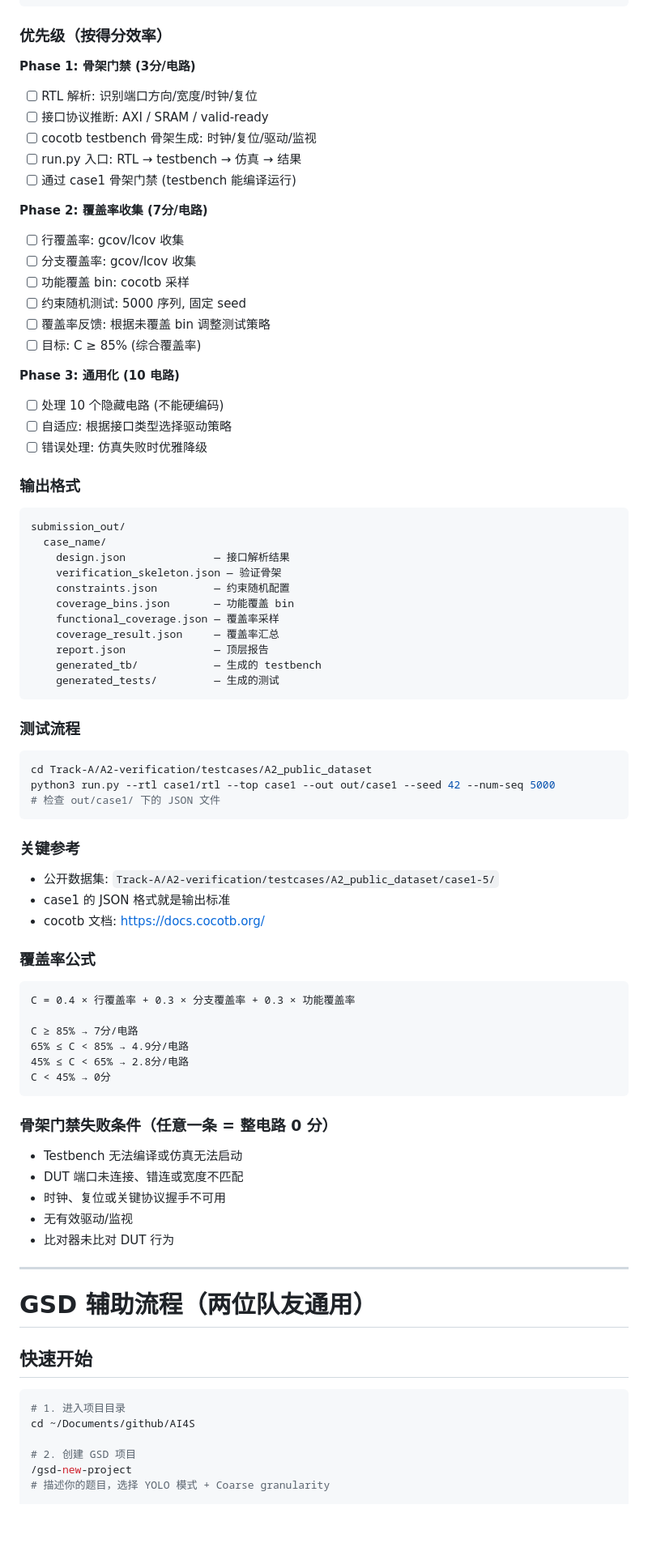
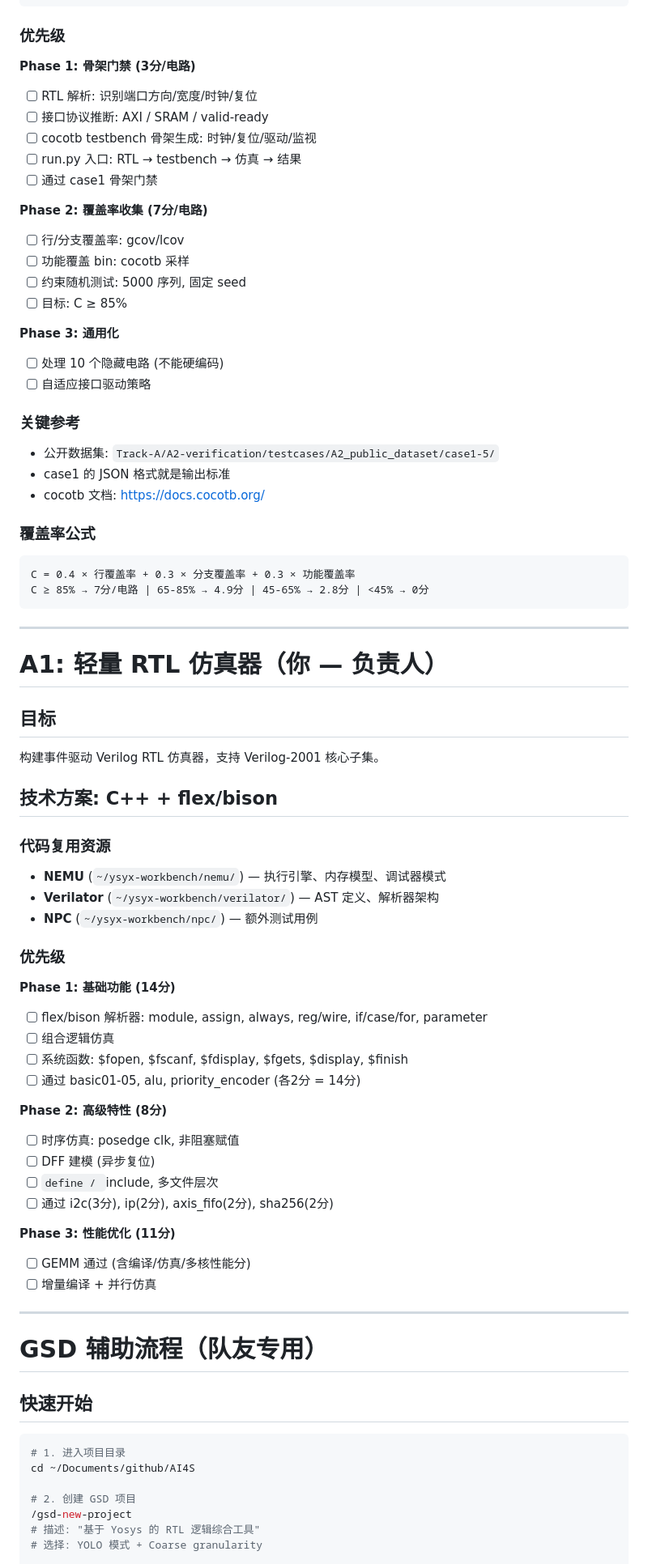
Before and after one commit to 0x7C45/AI4S, a Markdown page: TEAM_GUIDE.md, the part around one of its changes. Shown at 81% size. GitHub-like rendering; blank space fills up the shorter version.

````diff
--- a/TEAM_GUIDE.md
+++ b/TEAM_GUIDE.md
@@ -109,49 +215,24 @@ templates/
 requirements.txt   — cocotb, jinja2 等依赖
 ```
 
-### 优先级（按得分效率）
+### 优先级
 
 **Phase 1: 骨架门禁 (3分/电路)**
 - [ ] RTL 解析: 识别端口方向/宽度/时钟/复位
 - [ ] 接口协议推断: AXI / SRAM / valid-ready
 - [ ] cocotb testbench 骨架生成: 时钟/复位/驱动/监视
 - [ ] run.py 入口: RTL → testbench → 仿真 → 结果
-- [ ] 通过 case1 骨架门禁 (testbench 能编译运行)
+- [ ] 通过 case1 骨架门禁
 
 **Phase 2: 覆盖率收集 (7分/电路)**
-- [ ] 行覆盖率: gcov/lcov 收集
-- [ ] 分支覆盖率: gcov/lcov 收集
+- [ ] 行/分支覆盖率: gcov/lcov
 - [ ] 功能覆盖 bin: cocotb 采样
 - [ ] 约束随机测试: 5000 序列, 固定 seed
-- [ ] 覆盖率反馈: 根据未覆盖 bin 调整测试策略
-- [ ] 目标: C ≥ 85% (综合覆盖率)
+- [ ] 目标: C ≥ 85%
 
-**Phase 3: 通用化 (10 电路)**
+**Phase 3: 通用化**
 - [ ] 处理 10 个隐藏电路 (不能硬编码)
-- [ ] 自适应: 根据接口类型选择驱动策略
-- [ ] 错误处理: 仿真失败时优雅降级
-
-### 输出格式
-```
-submission_out/
-  case_name/
-    design.json              — 接口解析结果
-    verification_skeleton.json — 验证骨架
-    constraints.json         — 约束随机配置
-    coverage_bins.json       — 功能覆盖 bin
-    functional_coverage.json — 覆盖率采样
-    coverage_result.json     — 覆盖率汇总
-    report.json              — 顶层报告
-    generated_tb/            — 生成的 testbench
-    generated_tests/         — 生成的测试
-```
-
-### 测试流程
-```bash
-cd Track-A/A2-verification/testcases/A2_public_dataset
-python3 run.py --rtl case1/rtl --top case1 --out out/case1 --seed 42 --num-seq 5000
-# 检查 out/case1/ 下的 JSON 文件
-```
+- [ ] 自适应接口驱动策略
 
 ### 关键参考
 - 公开数据集: `Track-A/A2-verification/testcases/A2_public_dataset/case1-5/`
@@ -161,23 +242,44 @@ python3 run.py --rtl case1/rtl --top case1 --out out/case1 --seed 42 --num-seq 5
 ### 覆盖率公式
 ```
 C = 0.4 × 行覆盖率 + 0.3 × 分支覆盖率 + 0.3 × 功能覆盖率
-
-C ≥ 85% → 7分/电路
-65% ≤ C < 85% → 4.9分/电路
-45% ≤ C < 65% → 2.8分/电路
-C < 45% → 0分
+C ≥ 85% → 7分/电路 | 65-85% → 4.9分 | 45-65% → 2.8分 | <45% → 0分
 ```
-
-### 骨架门禁失败条件（任意一条 = 整电路 0 分）
-- Testbench 无法编译或仿真无法启动
-- DUT 端口未连接、错连或宽度不匹配
-- 时钟、复位或关键协议握手不可用
-- 无有效驱动/监视
-- 比对器未比对 DUT 行为
 
 ---
 
-# GSD 辅助流程（两位队友通用）
+# A1: 轻量 RTL 仿真器（你 — 负责人）
+
+## 目标
+构建事件驱动 Verilog RTL 仿真器，支持 Verilog-2001 核心子集。
+
+## 技术方案: C++ + flex/bison
+
+### 代码复用资源
+- **NEMU** (`~/ysyx-workbench/nemu/`) — 执行引擎、内存模型、调试器模式
+- **Verilator** (`~/ysyx-workbench/verilator/`) — AST 定义、解析器架构
+- **NPC** (`~/ysyx-workbench/npc/`) — 额外测试用例
+
+### 优先级
+
+**Phase 1: 基础功能 (14分)**
+- [ ] flex/bison 解析器: module, assign, always, reg/wire, if/case/for, parameter
+- [ ] 组合逻辑仿真
+- [ ] 系统函数: $fopen, $fscanf, $fdisplay, $fgets, $display, $finish
+- [ ] 通过 basic01-05, alu, priority_encoder (各2分 = 14分)
+
+**Phase 2: 高级特性 (8分)**
+- [ ] 时序仿真: posedge clk, 非阻塞赋值
+- [ ] DFF 建模 (异步复位)
+- [ ] `define / `include, 多文件层次
+- [ ] 通过 i2c(3分), ip(2分), axis_fifo(2分), sha256(2分)
+
+**Phase 3: 性能优化 (11分)**
+- [ ] GEMM 通过 (含编译/仿真/多核性能分)
+- [ ] 增量编译 + 并行仿真
+
+---
+
+# GSD 辅助流程（队友专用）
 
 ## 快速开始
 
@@ -187,7 +289,8 @@ cd ~/Documents/github/AI4S
 
 # 2. 创建 GSD 项目
 /gsd-new-project
-# 描述你的题目，选择 YOLO 模式 + Coarse granularity
+# 描述: "基于 Yosys 的 RTL 逻辑综合工具"
+# 选择: YOLO 模式 + Coarse granularity
 
 # 3. 规划 Phase 1
 /gsd-plan-phase 1
````
Also changed, not shown: other parts of TEAM_GUIDE.md (+183 -70 lines), .planning/PROJECT.md (+4 -4 lines).
